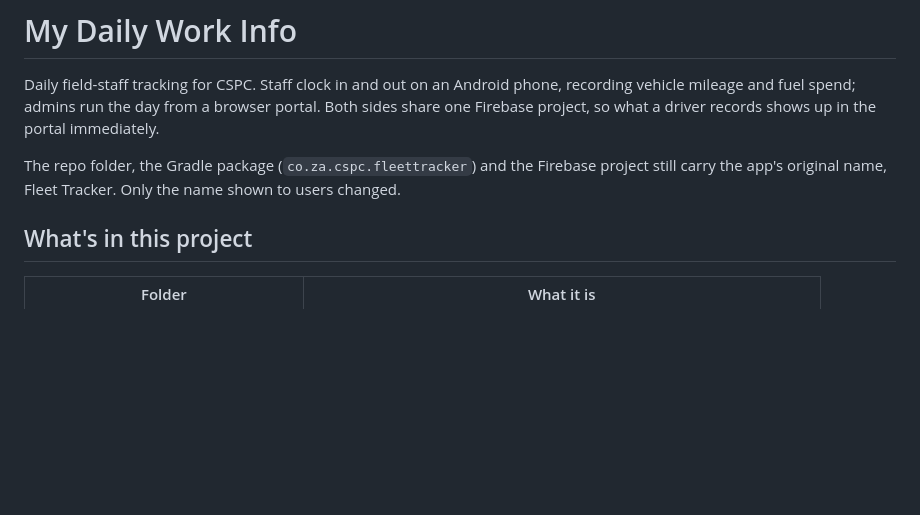
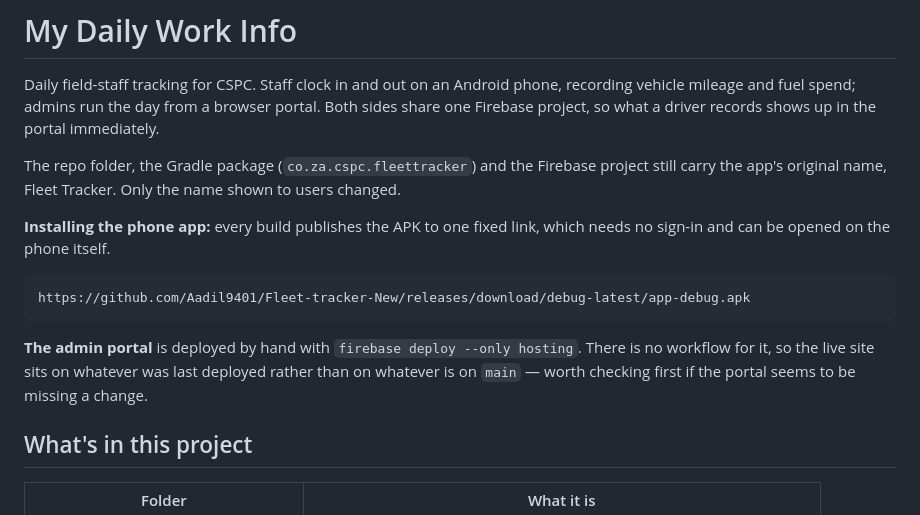
Before and after one commit to Aadil9401/Fleet-tracker-New, a Markdown page: README.md, the part around the change. Rendered like a GitHub page; blank space fills up the shorter version.

````diff
--- a/README.md
+++ b/README.md
@@ -8,6 +8,17 @@ in the portal immediately.
 The repo folder, the Gradle package (`co.za.cspc.fleettracker`) and the Firebase
 project still carry the app's original name, Fleet Tracker. Only the name shown
 to users changed.
+
+**Installing the phone app:** every build publishes the APK to one fixed link, which
+needs no sign-in and can be opened on the phone itself.
+
+```
+https://github.com/Aadil9401/Fleet-tracker-New/releases/download/debug-latest/app-debug.apk
+```
+
+**The admin portal** is deployed by hand with `firebase deploy --only hosting`. There is
+no workflow for it, so the live site sits on whatever was last deployed rather than on
+whatever is on `main` — worth checking first if the portal seems to be missing a change.
 
 ## What's in this project
 
````
Also changed, not shown: SETUP.md (+14 -3 lines).
